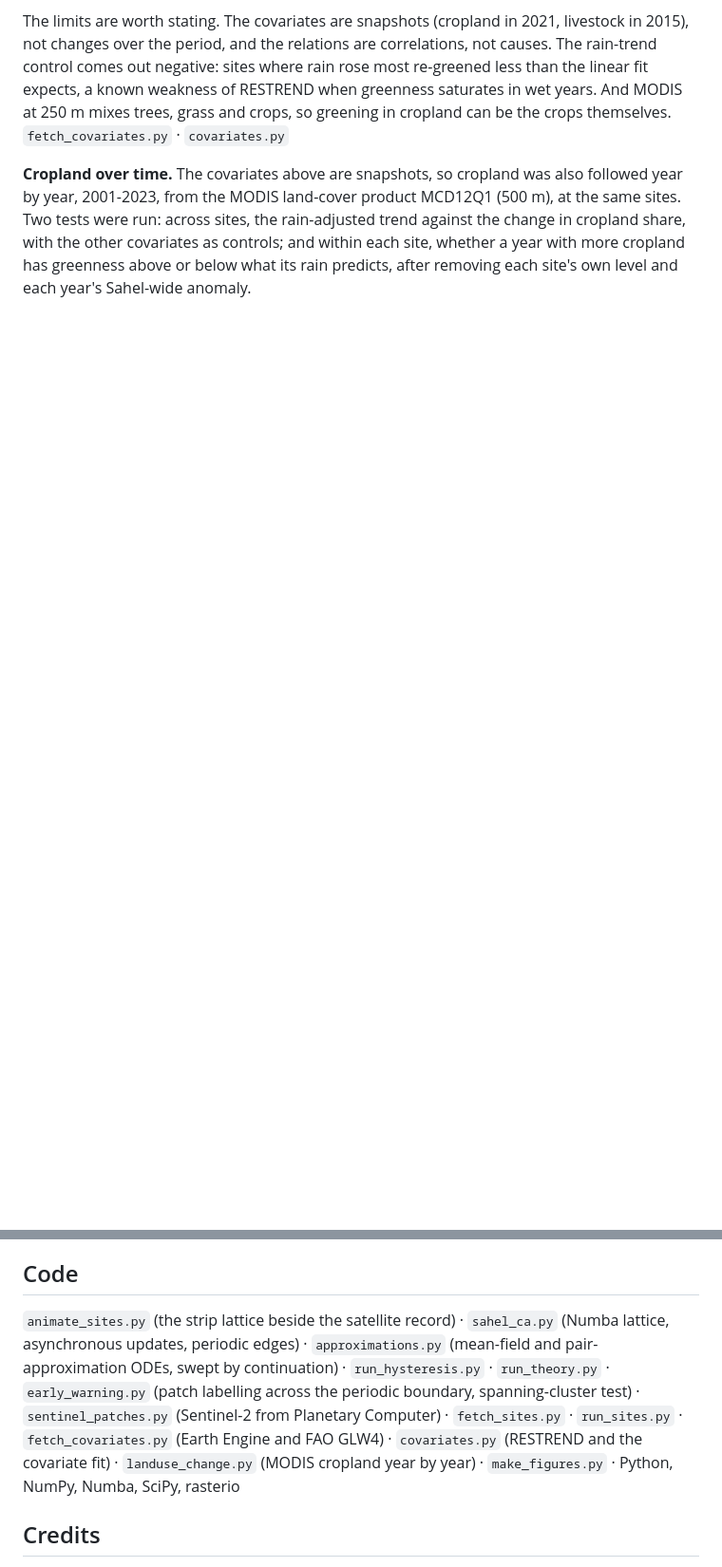
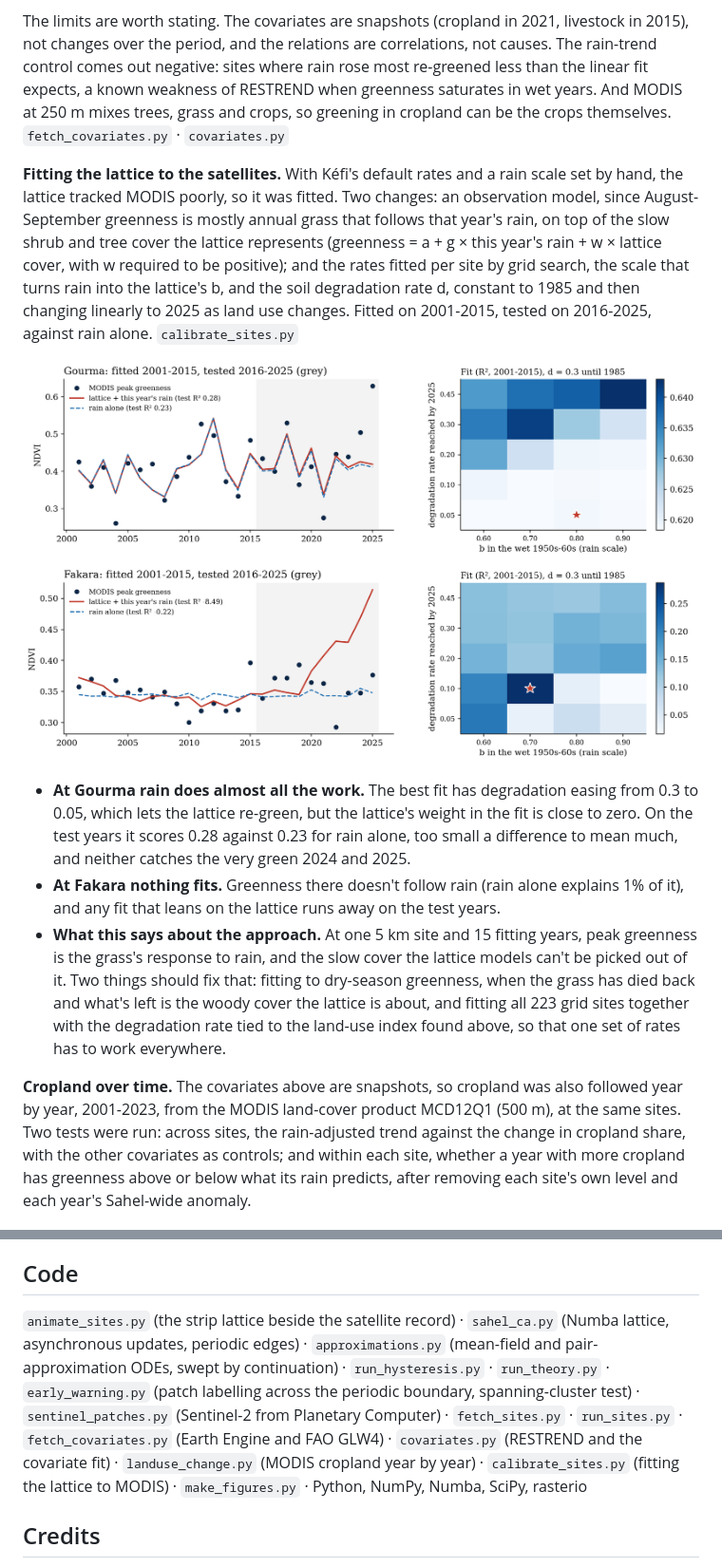
Before and after one commit to kevingrainger/Portfolio, a Markdown page: 016-sahel-desertification/README.md, 2 parts joined by grey strips. Shown at 95% size. Drawn GitHub-style; pictures changed too: 016-sahel-desertification/figures/fig11_calibration.png (added); blank space fills up the shorter version.

Commit message:
016: lattice fitted to MODIS with an observation model and changing land use; still a poor match, written up

```diff
--- a/016-sahel-desertification/README.md
+++ b/016-sahel-desertification/README.md
@@ -87,6 +87,14 @@ Rain alone predicted the two sites poorly, so the question moves from two sites
 
 The limits are worth stating. The covariates are snapshots (cropland in 2021, livestock in 2015), not changes over the period, and the relations are correlations, not causes. The rain-trend control comes out negative: sites where rain rose most re-greened less than the linear fit expects, a known weakness of RESTREND when greenness saturates in wet years. And MODIS at 250 m mixes trees, grass and crops, so greening in cropland can be the crops themselves. `fetch_covariates.py` · `covariates.py`
 
+**Fitting the lattice to the satellites.** With Kéfi's default rates and a rain scale set by hand, the lattice tracked MODIS poorly, so it was fitted. Two changes: an observation model, since August-September greenness is mostly annual grass that follows that year's rain, on top of the slow shrub and tree cover the lattice represents (greenness = a + g × this year's rain + w × lattice cover, with w required to be positive); and the rates fitted per site by grid search, the scale that turns rain into the lattice's b, and the soil degradation rate d, constant to 1985 and then changing linearly to 2025 as land use changes. Fitted on 2001-2015, tested on 2016-2025, against rain alone. `calibrate_sites.py`
+
+![MODIS greenness against the fitted lattice and rain alone at both sites, and the fit over the rates](figures/fig11_calibration.png)
+
+- **At Gourma rain does almost all the work.** The best fit has degradation easing from 0.3 to 0.05, which lets the lattice re-green, but the lattice's weight in the fit is close to zero. On the test years it scores 0.28 against 0.23 for rain alone, too small a difference to mean much, and neither catches the very green 2024 and 2025.
+- **At Fakara nothing fits.** Greenness there doesn't follow rain (rain alone explains 1% of it), and any fit that leans on the lattice runs away on the test years.
+- **What this says about the approach.** At one 5 km site and 15 fitting years, peak greenness is the grass's response to rain, and the slow cover the lattice models can't be picked out of it. Two things should fix that: fitting to dry-season greenness, when the grass has died back and what's left is the woody cover the lattice is about, and fitting all 223 grid sites together with the degradation rate tied to the land-use index found above, so that one set of rates has to work everywhere.
+
 **Cropland over time.** The covariates above are snapshots, so cropland was also followed year by year, 2001-2023, from the MODIS land-cover product MCD12Q1 (500 m), at the same sites. Two tests were run: across sites, the rain-adjusted trend against the change in cropland share, with the other covariates as controls; and within each site, whether a year with more cropland has greenness above or below what its rain predicts, after removing each site's own level and each year's Sahel-wide anomaly.
 
 ![Cropland share by year at the Sahel sites, the rain-adjusted trend against cropland change, and the effect of each covariate](figures/fig10_landuse_change.png)
@@ -99,7 +107,7 @@ Land-use change over time rather than snapshots (ESA CCI land cover runs from 19
 
 ## Code
 
-`animate_sites.py` (the strip lattice beside the satellite record) · `sahel_ca.py` (Numba lattice, asynchronous updates, periodic edges) · `approximations.py` (mean-field and pair-approximation ODEs, swept by continuation) · `run_hysteresis.py` · `run_theory.py` · `early_warning.py` (patch labelling across the periodic boundary, spanning-cluster test) · `sentinel_patches.py` (Sentinel-2 from Planetary Computer) · `fetch_sites.py` · `run_sites.py` · `fetch_covariates.py` (Earth Engine and FAO GLW4) · `covariates.py` (RESTREND and the covariate fit) · `landuse_change.py` (MODIS cropland year by year) · `make_figures.py` · Python, NumPy, Numba, SciPy, rasterio
+`animate_sites.py` (the strip lattice beside the satellite record) · `sahel_ca.py` (Numba lattice, asynchronous updates, periodic edges) · `approximations.py` (mean-field and pair-approximation ODEs, swept by continuation) · `run_hysteresis.py` · `run_theory.py` · `early_warning.py` (patch labelling across the periodic boundary, spanning-cluster test) · `sentinel_patches.py` (Sentinel-2 from Planetary Computer) · `fetch_sites.py` · `run_sites.py` · `fetch_covariates.py` (Earth Engine and FAO GLW4) · `covariates.py` (RESTREND and the covariate fit) · `landuse_change.py` (MODIS cropland year by year) · `calibrate_sites.py` (fitting the lattice to MODIS) · `make_figures.py` · Python, NumPy, Numba, SciPy, rasterio
 
 ## Credits
 
```
Also changed, not shown: 3 other files.
